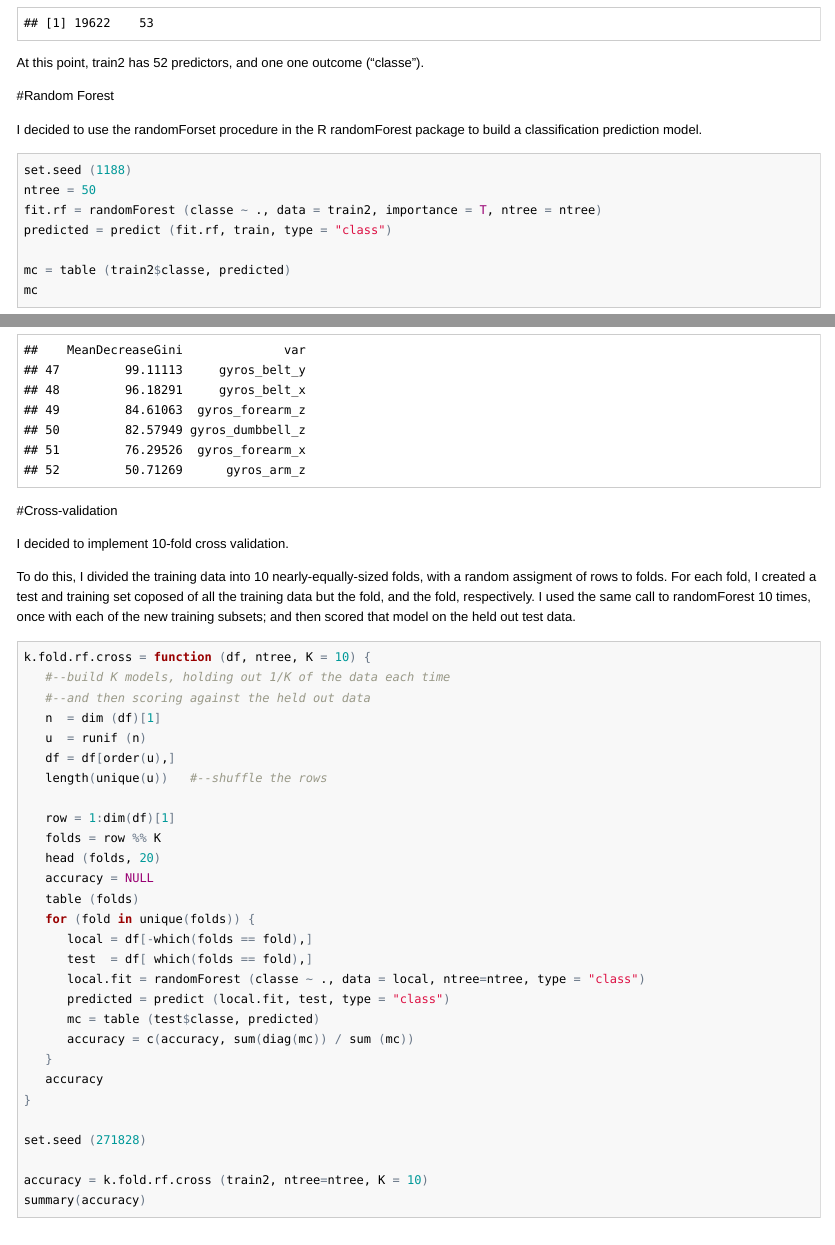
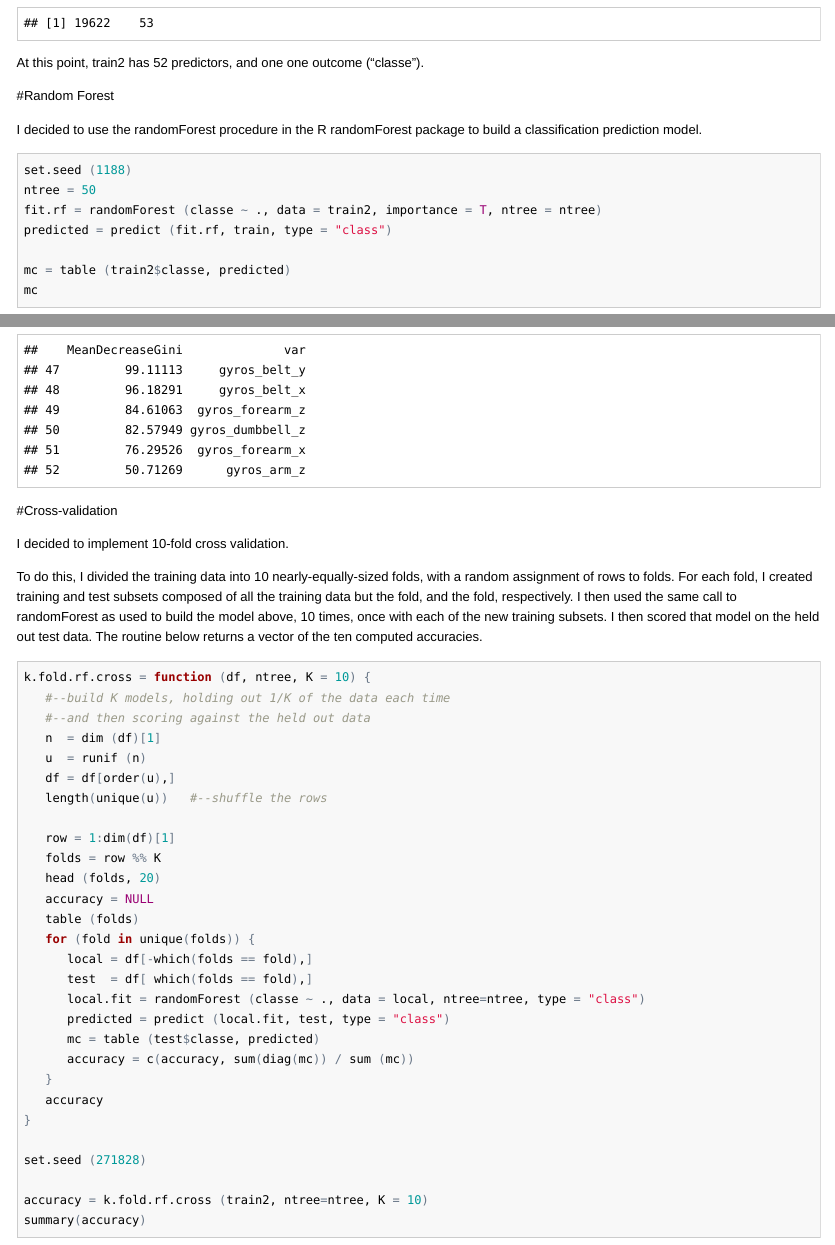
Before and after one commit to localperf/Machine-Learning-Project, an R Markdown document (machine_project.Rmd): the page in a window 1100 px wide, from 1690 px down, and a second part further down, joined at a grey line. The pictures show the output file machine_project.html that the author committed with the source, opened offline.

Commit message:
Fixed spelling errors Please enter the commit message for your changes. Lines starting

````diff
--- a/machine_project.Rmd
+++ b/machine_project.Rmd
@@ -95,7 +95,7 @@ At this point, train2 has 52 predictors, and one one outcome ("classe").
 
 #Random Forest
 
-I decided to use the randomForset procedure in the R randomForest package to build a classification prediction model.
+I decided to use the randomForest procedure in the R randomForest package to build a classification prediction model.
 
 ```{r}
 
@@ -133,7 +133,7 @@ tail (imp.rf)
 
 I decided to implement 10-fold cross validation.
 
-To do this, I divided the training data into 10 nearly-equally-sized folds, with a random assigment of rows to folds.  For each fold, I created a test and training set coposed of all the training data but the fold, and the fold, respectively.  I used the same call to randomForest 10 times, once with each of the new training subsets; and then scored that model on the held out test data.
+To do this, I divided the training data into 10 nearly-equally-sized folds, with a random assignment of rows to folds.  For each fold, I created training and test subsets composed of all the training data but the fold, and the fold, respectively.  I then used the same call to randomForest as used to build the model above, 10 times, once with each of the new training subsets.  I then scored that model on the held out test data.  The routine below returns a vector of the ten computed accuracies.
 
 ```{r}
 
````
Also changed, not shown: machine_project.html.
